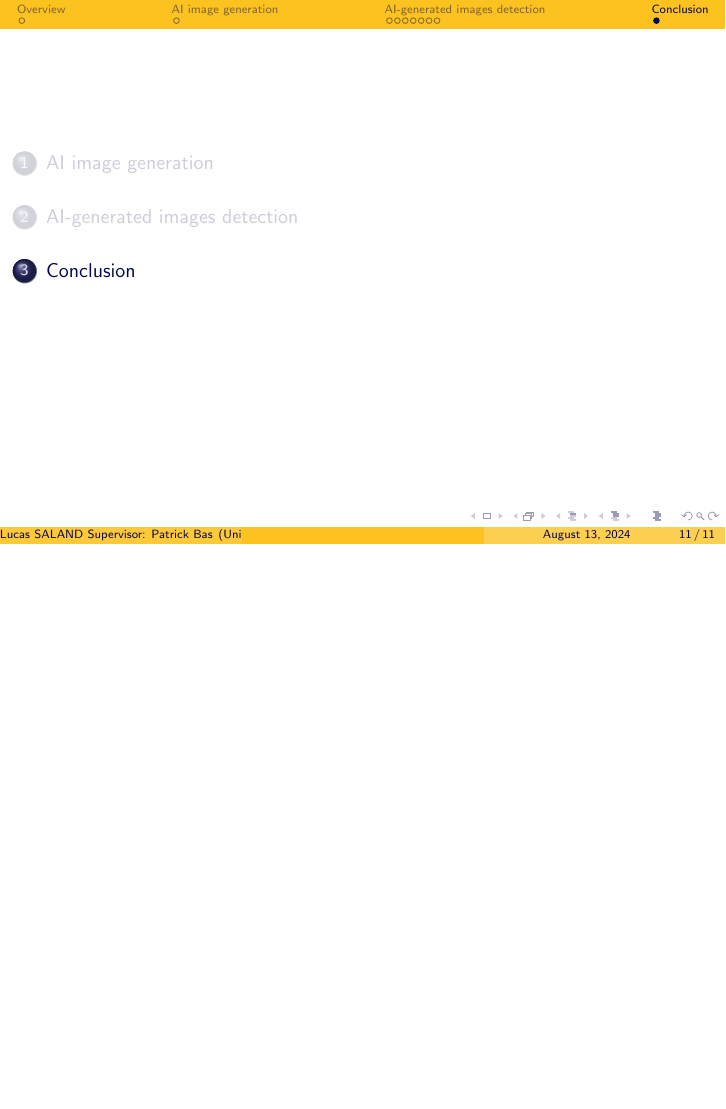
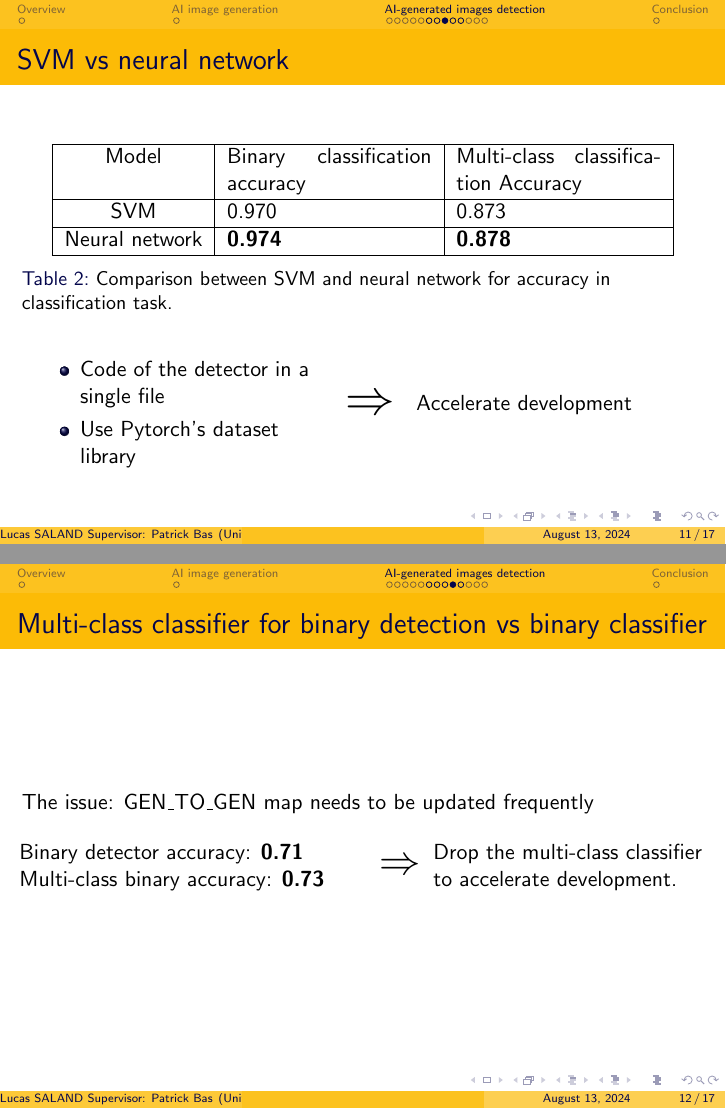
Before and after one commit to LucasSLD/generated_image_detection, LaTeX slides (docs/report/presentation.tex): page 15 of 15 before the commit and pages 18 and 19 of 24 after it, the two joined at a grey line, the shorter picture padded with empty space. Compiled offline with pdfLaTeX.

```diff
--- a/docs/report/presentation.tex
+++ b/docs/report/presentation.tex
@@ -180,3 +180,59 @@
   \end{figure}
 \end{frame}
 
+\begin{frame}{SVM vs neural network}
+  \begin{table}[H]
+    \centering
+    \begin{tabular}{|c|p{.3\textwidth}|p{.3\textwidth}|}
+        \hline
+        Model & Binary classification accuracy & Multi-class classification Accuracy\\
+        \hline
+        SVM & 0.970 & 0.873\\
+        \hline
+        Neural network & \textbf{0.974} & \textbf{0.878}\\
+        \hline
+    \end{tabular}
+    \caption{Comparison between SVM and neural network for accuracy in classification task.}
+    \label{table:svmVsNN}
+  \end{table}
+
+  \pause
+  \begin{columns}
+    \begin{column}{.4\textwidth}
+      \begin{itemize}
+        \item Code of the detector in a single file
+        \pause
+        \item Use Pytorch's dataset library
+      \end{itemize}
+    \end{column}
+    \pause
+    \begin{column}{.05\textwidth}
+      \Huge
+      $\Rightarrow$
+    \end{column}
+
+    \begin{column}{.4\textwidth}
+      Accelerate development
+    \end{column}
+  \end{columns}
+\end{frame}
+
+\begin{frame}{Multi-class classifier for binary detection vs binary classifier}
+  The issue: GEN\_TO\_GEN map needs to be updated frequently\\
+  \vspace*{.5cm}
+  \begin{columns}
+    \begin{column}{.5\textwidth}
+      Binary detector accuracy: \textbf{0.71}\\
+      Multi-class binary accuracy: \textbf{0.73}
+    \end{column}
+
+    \begin{column}{.05\textwidth}
+      \huge
+      $\Rightarrow$
+    \end{column}
+
+    \begin{column}{.4\textwidth}
+      Drop the multi-class classifier to accelerate development.
+    \end{column}
+  \end{columns}
+\end{frame}
@@ -184,2 +273 @@
 
-\subsection{DoubleCLIP: Another approach to work with pairs}
```
Also changed, not shown: docs/report/report.tex (+13 -6 lines), docs/report/img/confusion.png, docs/report/img/roadmap.png (added), docs/report/img/tip_adapter_binary.png (added), docs/report/presentation.pdf, docs/report/presentation.tex (46 more changed lines).
